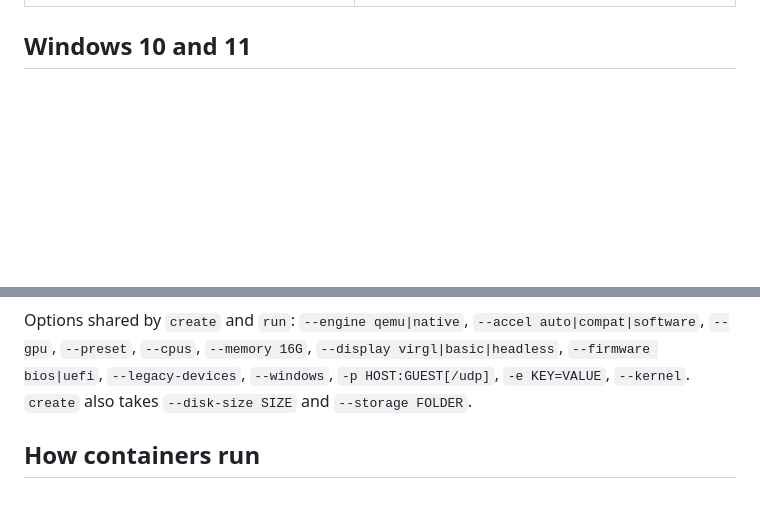
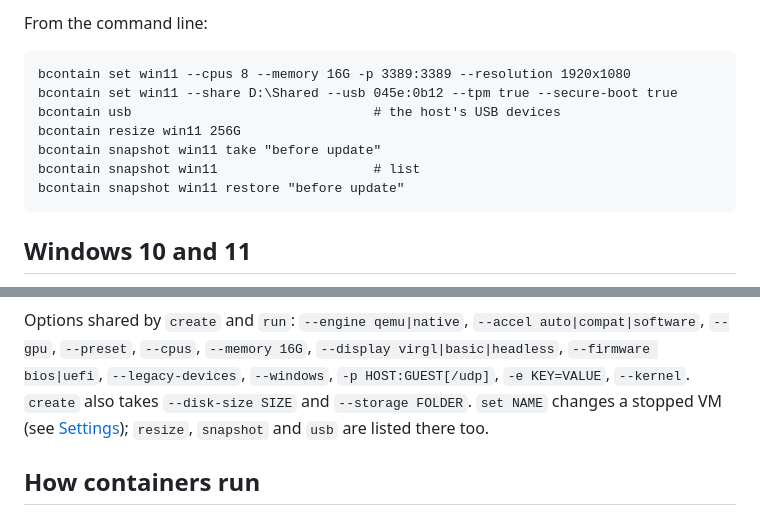
Before and after one commit to inputloop/bContain, a Markdown page: README.md, 2 parts joined by grey strips. GitHub-like rendering; blank space fills up the shorter version.

````diff
--- a/README.md
+++ b/README.md
@@ -89,3 +132,14 @@ From the command line: `bcontain create win11 Win11.iso --disk-size 256G
+From the command line:
+
+```
+bcontain set win11 --cpus 8 --memory 16G -p 3389:3389 --resolution 1920x1080
+bcontain set win11 --share D:\Shared --usb 045e:0b12 --tpm true --secure-boot true
+bcontain usb                               # the host's USB devices
+bcontain resize win11 256G
+bcontain snapshot win11 take "before update"
+bcontain snapshot win11                    # list
+bcontain snapshot win11 restore "before update"
+```
 
 ## Windows 10 and 11
 
@@ -359,6 +413,7 @@ Options shared by `create` and `run`: `--engine qemu|native`, `--accel auto|comp
 `--display virgl|basic|headless`, `--firmware bios|uefi`, `--legacy-devices`, `--windows`,
 `-p HOST:GUEST[/udp]`, `-e KEY=VALUE`, `--kernel`.
 `create` also takes `--disk-size SIZE` and `--storage FOLDER`.
+`set NAME` changes a stopped VM (see [Settings](#changing-a-vm-later-settings)); `resize`, `snapshot` and `usb` are listed there too.
 
 ## How containers run
 
````
Also changed, not shown: other parts of README.md (+43 -0 lines), docs/screenshots/vm-settings.png (added), 8 other files.
